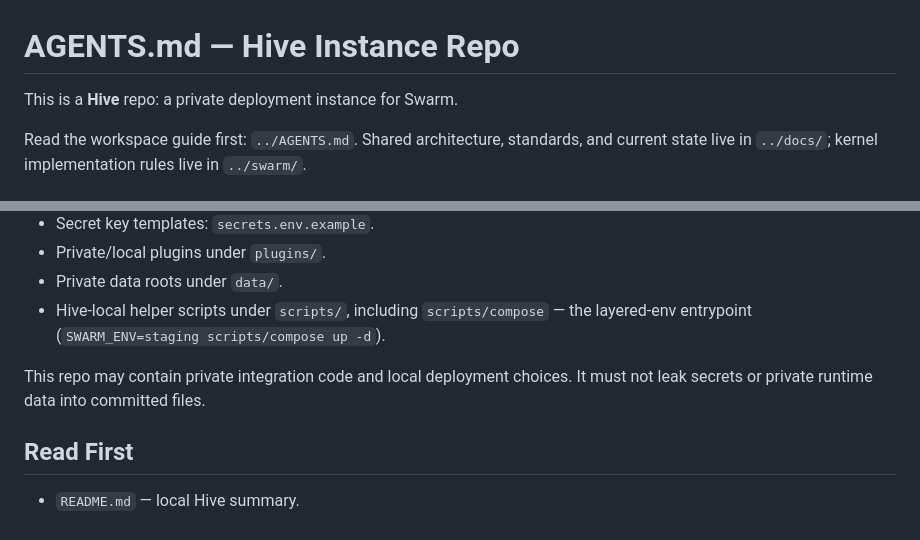
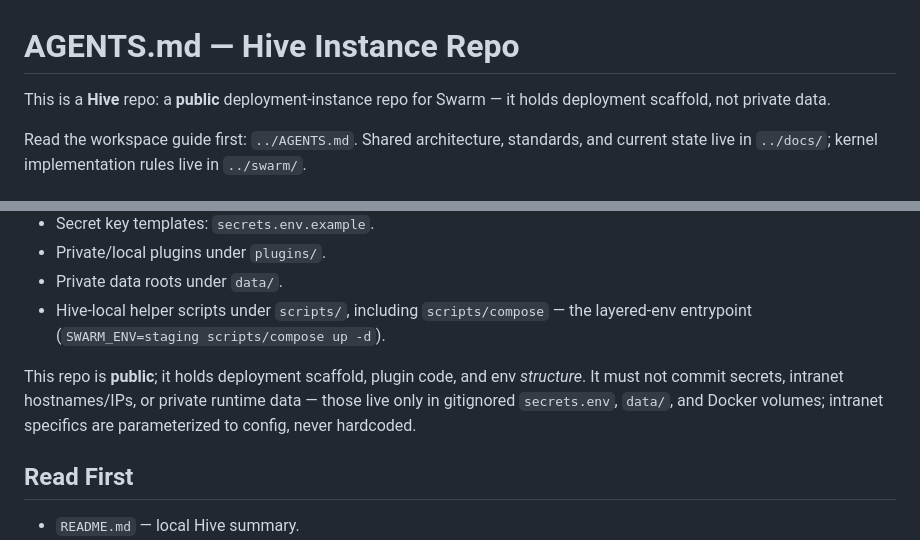
Before and after one commit to wefts/hive, a Markdown page: AGENTS.md, 2 parts joined by grey strips. Drawn GitHub-style.

Commit message:
docs: hive is a PUBLIC deployment-instance repo (scaffold, not private data)
Correct the "private" label in AGENTS.md + README.md. hive is public like docs/swarm;
it must not commit secrets, intranet hostnames/IPs, or private runtime data — those stay
in gitignored secrets.env, data/, and volumes; intranet specifics parameterized to
config, never hardcoded. Pre-push scrub tracked in board/todo/hive-publish-readiness-audit.

Co-Authored-By: Claude Opus 4.8 (1M context) <noreply@anthropic.com>

```diff
--- a/AGENTS.md
+++ b/AGENTS.md
@@ -1,6 +1,7 @@
 # AGENTS.md — Hive Instance Repo
 
-This is a **Hive** repo: a private deployment instance for Swarm.
+This is a **Hive** repo: a **public** deployment-instance repo for Swarm — it holds
+deployment scaffold, not private data.
 
 Read the workspace guide first: `../AGENTS.md`. Shared architecture, standards,
 and current state live in `../docs/`; kernel implementation rules live in
@@ -17,8 +18,10 @@ and current state live in `../docs/`; kernel implementation rules live in
 - Hive-local helper scripts under `scripts/`, including `scripts/compose` — the
   layered-env entrypoint (`SWARM_ENV=staging scripts/compose up -d`).
 
-This repo may contain private integration code and local deployment choices. It
-must not leak secrets or private runtime data into committed files.
+This repo is **public**; it holds deployment scaffold, plugin code, and env *structure*.
+It must not commit secrets, intranet hostnames/IPs, or private runtime data — those live
+only in gitignored `secrets.env`, `data/`, and Docker volumes; intranet specifics are
+parameterized to config, never hardcoded.
 
 ## Read First
 
```
Also changed, not shown: 1 other file.
